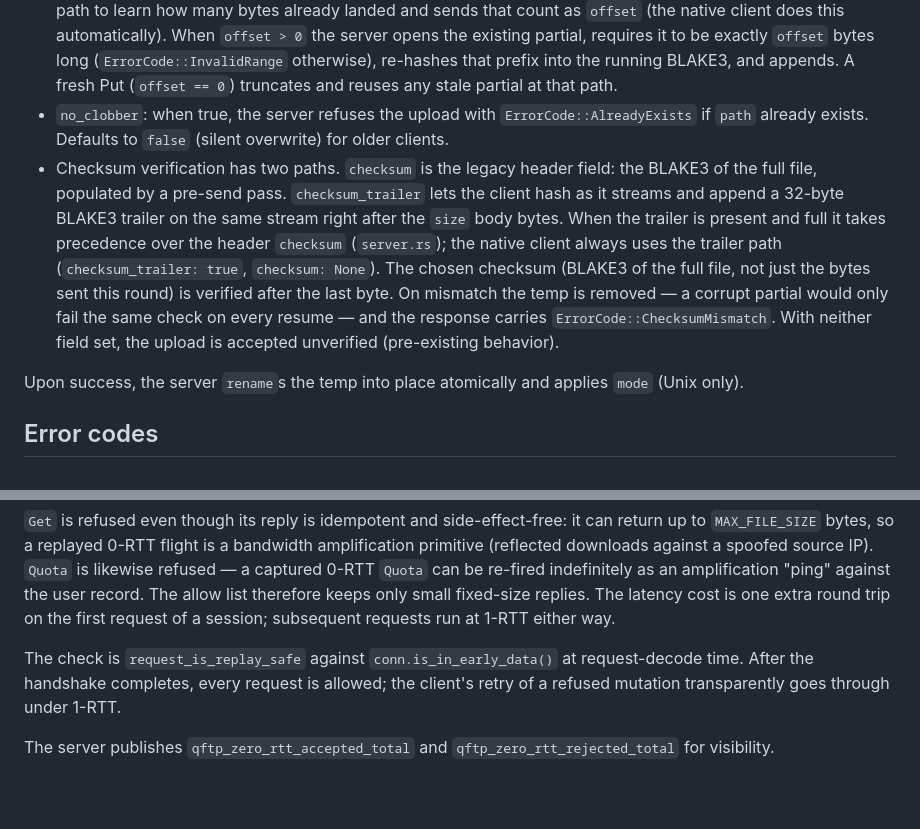
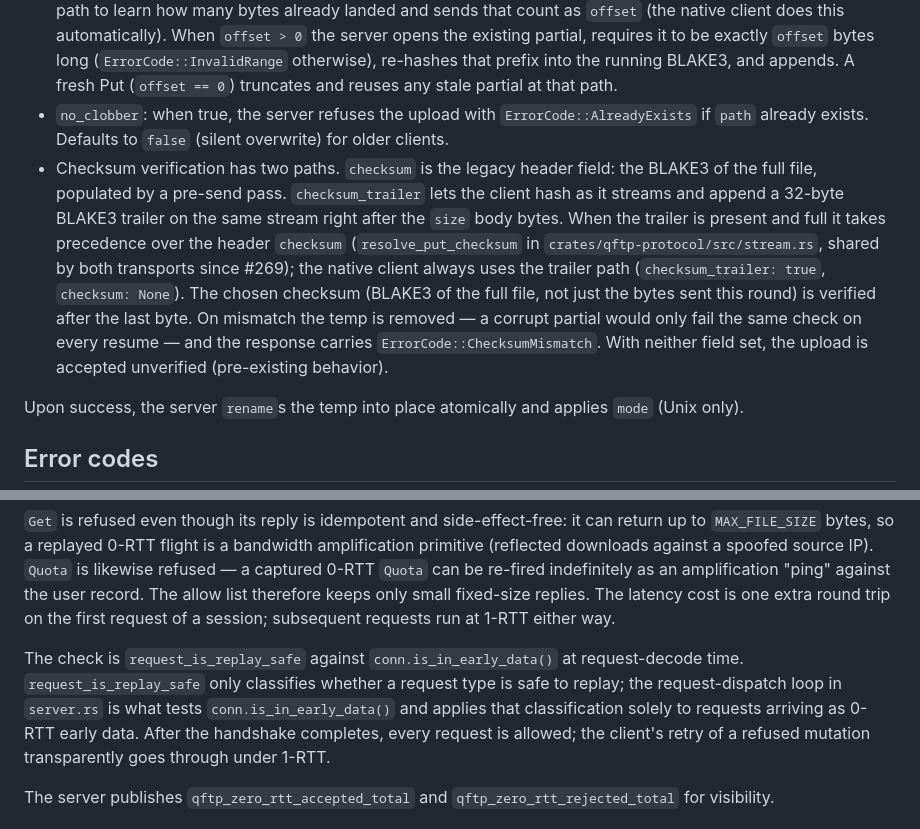
Before and after one commit to khm39/qftp, a Markdown page: docs/protocol.md, 2 parts joined by grey strips. Rendered like a GitHub page; blank space fills up the shorter version.

Commit message:
docs: バッチD残nit対応 — checksum優先ロジックとreplay判定の出典訂正
- trailer優先判定の出典を server.rs から resolve_put_checksum
  (crates/qftp-protocol/src/stream.rs, #269で抽出) に訂正
- request_is_replay_safe は型分類のみで、early data判定は呼び出し側が行う旨を補足

```diff
--- a/docs/protocol.md
+++ b/docs/protocol.md
@@ -65,7 +65,7 @@ server -> client : Response::Ok | Response::Err(...)
 - `size` is the number of body bytes the client is about to send (post-offset).
 - `offset` enables append-style resume. The interrupted upload's partial lives next to the eventual destination as `<final-filename>.qftp.partial` (so the final `rename` stays atomic) and is kept on disk across a disconnect. The name is deterministic — derived only from the destination — so a later session can find it: a client `Stat`s that path to learn how many bytes already landed and sends that count as `offset` (the native client does this automatically). When `offset > 0` the server opens the existing partial, requires it to be exactly `offset` bytes long (`ErrorCode::InvalidRange` otherwise), re-hashes that prefix into the running BLAKE3, and appends. A fresh Put (`offset == 0`) truncates and reuses any stale partial at that path.
 - `no_clobber`: when true, the server refuses the upload with `ErrorCode::AlreadyExists` if `path` already exists. Defaults to `false` (silent overwrite) for older clients.
-- Checksum verification has two paths. `checksum` is the legacy header field: the BLAKE3 of the full file, populated by a pre-send pass. `checksum_trailer` lets the client hash as it streams and append a 32-byte BLAKE3 trailer on the same stream right after the `size` body bytes. When the trailer is present and full it takes precedence over the header `checksum` (`server.rs`); the native client always uses the trailer path (`checksum_trailer: true`, `checksum: None`). The chosen checksum (BLAKE3 of the full file, not just the bytes sent this round) is verified after the last byte. On mismatch the temp is removed — a corrupt partial would only fail the same check on every resume — and the response carries `ErrorCode::ChecksumMismatch`. With neither field set, the upload is accepted unverified (pre-existing behavior).
+- Checksum verification has two paths. `checksum` is the legacy header field: the BLAKE3 of the full file, populated by a pre-send pass. `checksum_trailer` lets the client hash as it streams and append a 32-byte BLAKE3 trailer on the same stream right after the `size` body bytes. When the trailer is present and full it takes precedence over the header `checksum` (`resolve_put_checksum` in `crates/qftp-protocol/src/stream.rs`, shared by both transports since #269); the native client always uses the trailer path (`checksum_trailer: true`, `checksum: None`). The chosen checksum (BLAKE3 of the full file, not just the bytes sent this round) is verified after the last byte. On mismatch the temp is removed — a corrupt partial would only fail the same check on every resume — and the response carries `ErrorCode::ChecksumMismatch`. With neither field set, the upload is accepted unverified (pre-existing behavior).
 
 Upon success, the server `rename`s the temp into place atomically and applies `mode` (Unix only).
 
@@ -117,7 +117,7 @@ The allow list therefore keeps only small fixed-size replies. The latency
 cost is one extra round trip on the first request of a session; subsequent
 requests run at 1-RTT either way.
 
-The check is `request_is_replay_safe` against `conn.is_in_early_data()` at request-decode time. After
+The check is `request_is_replay_safe` against `conn.is_in_early_data()` at request-decode time. `request_is_replay_safe` only classifies whether a request type is safe to replay; the request-dispatch loop in `server.rs` is what tests `conn.is_in_early_data()` and applies that classification solely to requests arriving as 0-RTT early data. After
 the handshake completes, every request is allowed; the client's retry
 of a refused mutation transparently goes through under 1-RTT.
 
```
